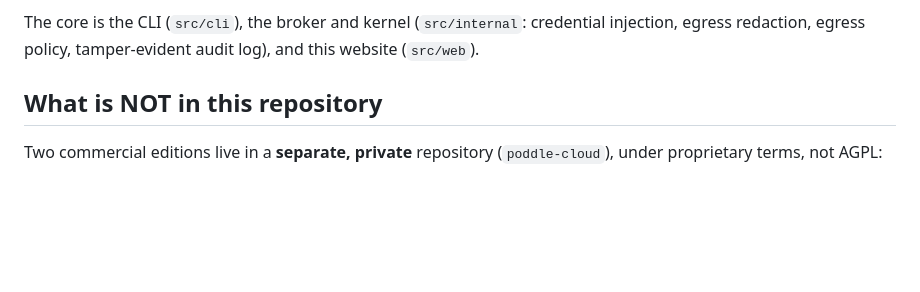
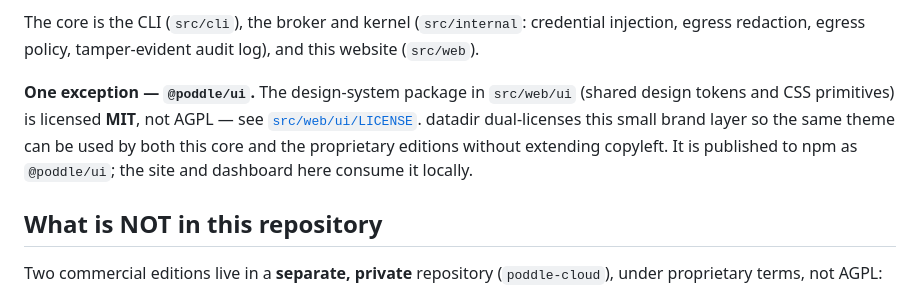
Before and after one commit to datadir-lab/poddle, a Markdown page: LICENSING.md, the part around the change. Drawn GitHub-style; blank space fills up the shorter version.

Commit message:
docs(licensing): note @poddle/ui (src/web/ui) is MIT, not AGPL
The shared design-system package is dual-licensed MIT so the same theme can be
consumed by the proprietary editions without extending copyleft.

```diff
--- a/LICENSING.md
+++ b/LICENSING.md
@@ -23,6 +23,13 @@ carries no such obligation.
 The core is the CLI (`src/cli`), the broker and kernel (`src/internal`:
 credential injection, egress redaction, egress policy, tamper-evident audit
 log), and this website (`src/web`).
+
+**One exception — `@poddle/ui`.** The design-system package in `src/web/ui`
+(shared design tokens and CSS primitives) is licensed **MIT**, not AGPL — see
+[`src/web/ui/LICENSE`](./src/web/ui/LICENSE). datadir dual-licenses this small
+brand layer so the same theme can be used by both this core and the proprietary
+editions without extending copyleft. It is published to npm as `@poddle/ui`;
+the site and dashboard here consume it locally.
 
 ## What is NOT in this repository
 
```
